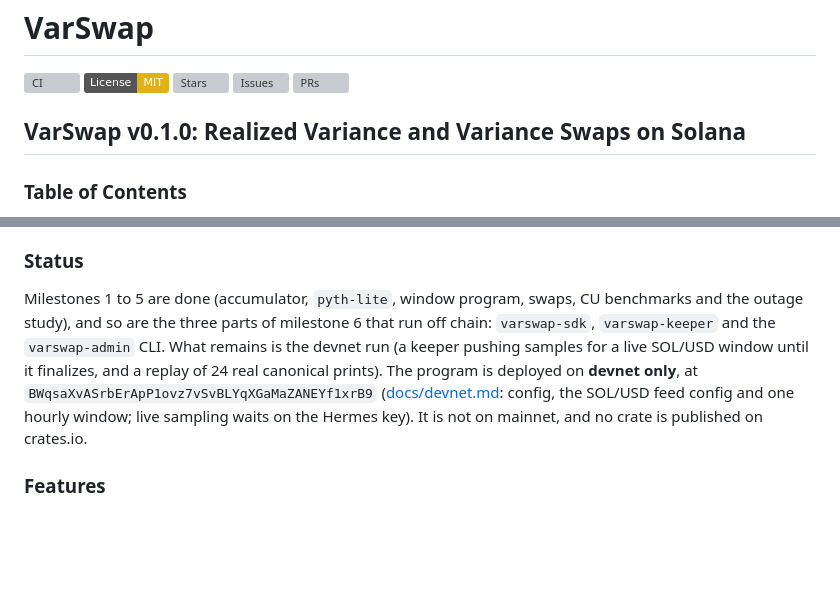
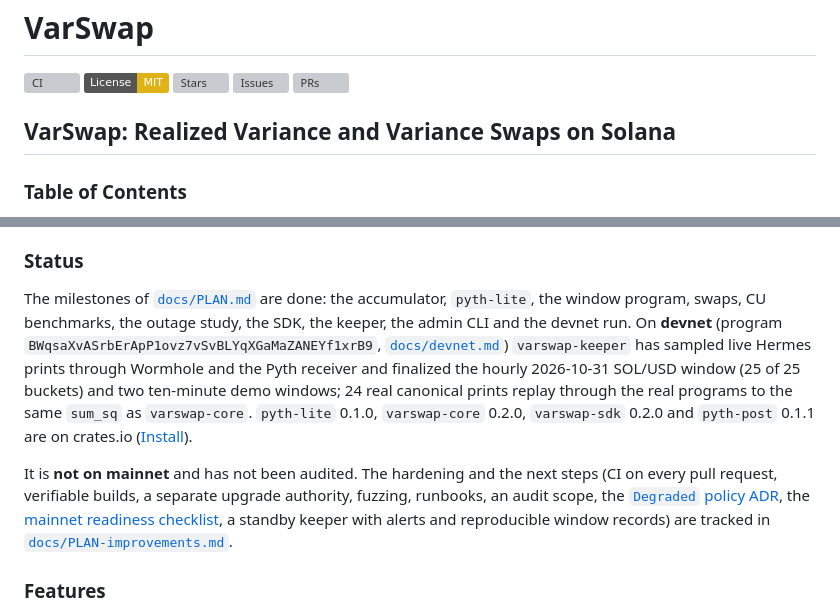
Before and after one commit to joaquinbejar/varswap, a Markdown page: README.md, 2 parts joined by grey strips. Rendered like a GitHub page; badges without logos; blank space fills up the shorter version; grey boxes are pictures that could not be loaded.

```diff
--- a/README.md
+++ b/README.md
@@ -6,7 +6,7 @@
 [![Issues](https://img.shields.io/github/issues/joaquinbejar/varswap.svg)](https://github.com/joaquinbejar/varswap/issues)
 [![PRs](https://img.shields.io/github/issues-pr/joaquinbejar/varswap.svg)](https://github.com/joaquinbejar/varswap/pulls)
 
-## VarSwap v0.1.0: Realized Variance and Variance Swaps on Solana
+## VarSwap: Realized Variance and Variance Swaps on Solana
 
 ### Table of Contents
 1. [Introduction](#introduction)
@@ -47,14 +47,21 @@ posts Pyth updates through the Pyth receiver, varswap only reads them).
 
 ### Status
 
-Milestones 1 to 5 are done (accumulator, `pyth-lite`, window program, swaps, CU benchmarks and
-the outage study), and so are the three parts of milestone 6 that run off chain: `varswap-sdk`,
-`varswap-keeper` and the `varswap-admin` CLI. What remains is the devnet run (a keeper pushing
-samples for a live SOL/USD window until it finalizes, and a replay of 24 real canonical prints).
-The program is deployed on **devnet only**, at `BWqsaXvASrbErApP1ovz7vSvBLYqXGaMaZANEYf1xrB9`
-([docs/devnet.md](docs/devnet.md): config, the SOL/USD feed config and one hourly window;
-live sampling waits on the Hermes key). It is not on mainnet, and no crate is published on
-crates.io.
+The milestones of [`docs/PLAN.md`](docs/PLAN.md) are done: the accumulator, `pyth-lite`, the
+window program, swaps, CU benchmarks, the outage study, the SDK, the keeper, the admin CLI and
+the devnet run. On **devnet** (program `BWqsaXvASrbErApP1ovz7vSvBLYqXGaMaZANEYf1xrB9`,
+[`docs/devnet.md`](docs/devnet.md)) `varswap-keeper` has sampled live Hermes prints through
+Wormhole and the Pyth receiver and finalized the hourly 2026-10-31 SOL/USD window (25 of 25
+buckets) and two ten-minute demo windows; 24 real canonical prints replay through the real
+programs to the same `sum_sq` as `varswap-core`. `pyth-lite` 0.1.0, `varswap-core` 0.2.0,
+`varswap-sdk` 0.2.0 and `pyth-post` 0.1.1 are on crates.io ([Install](#install)).
+
+It is **not on mainnet** and has not been audited. The hardening and the next steps (CI on
+every pull request, verifiable builds, a separate upgrade authority, fuzzing, runbooks, an
+audit scope, the [`Degraded` policy ADR](docs/adr/0001-degraded-unwind.md), the
+[mainnet readiness checklist](docs/mainnet-readiness.md), a standby keeper with alerts and
+reproducible window records) are tracked in
+[`docs/PLAN-improvements.md`](docs/PLAN-improvements.md).
 
 ### Features
 
```
Also changed, not shown: docs/adr/0001-degraded-unwind.md (added, +84 -0 lines), docs/mainnet-readiness.md (added, +57 -0 lines).
